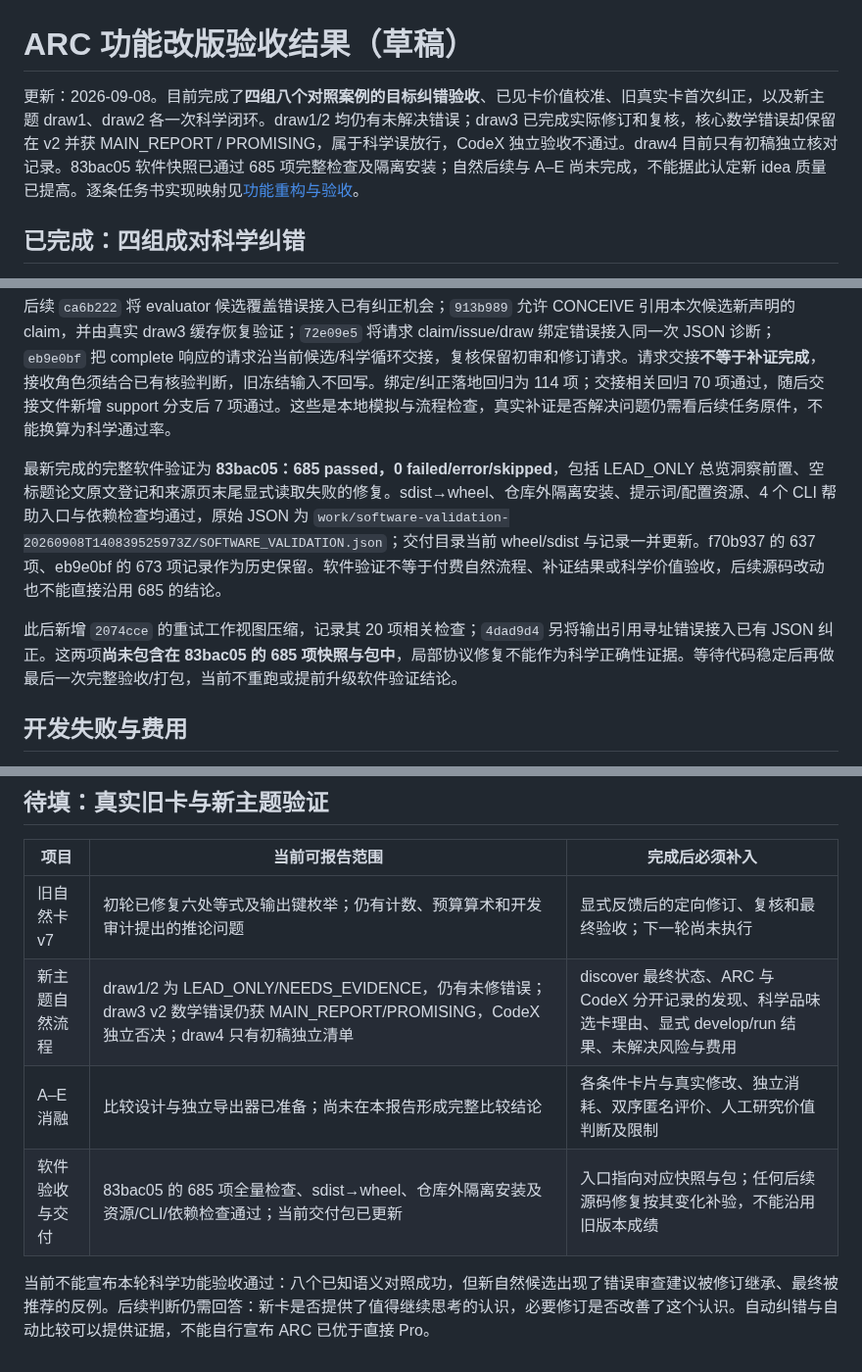
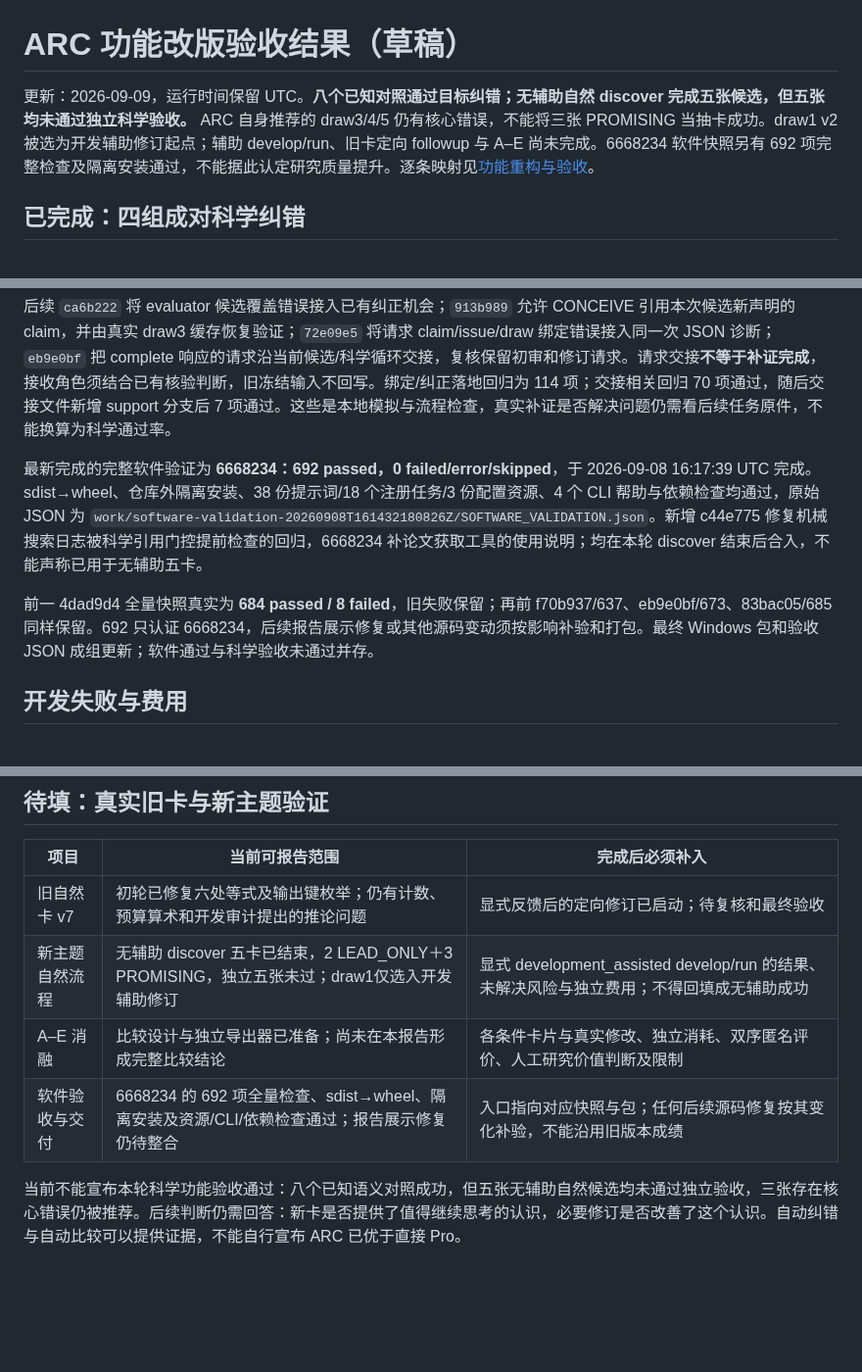
Before and after one commit to BUAAZhangHaonan/adversarial-research-copilot, a Markdown page: docs/FUNCTIONAL_VALIDATION_RESULTS.md, 3 parts joined by grey strips. Shown at 98% size. Rendered like a GitHub page; blank space fills up the shorter version.

Commit message:
docs: distinguish completed unassisted discovery failures from assisted follow-up

```diff
--- a/docs/FUNCTIONAL_VALIDATION_RESULTS.md
+++ b/docs/FUNCTIONAL_VALIDATION_RESULTS.md
@@ -1,6 +1,6 @@
 # ARC 功能改版验收结果（草稿）
 
-更新：2026-09-08。目前完成了**四组八个对照案例的目标纠错验收**、已见卡价值校准、旧真实卡首次纠正，以及新主题 draw1、draw2 各一次科学闭环。draw1/2 均仍有未解决错误；draw3 已完成实际修订和复核，核心数学错误却保留在 v2 并获 MAIN_REPORT / PROMISING，属于科学误放行，CodeX 独立验收不通过。draw4 目前只有初稿独立核对记录。83bac05 软件快照已通过 685 项完整检查及隔离安装；自然后续与 A–E 尚未完成，不能据此认定新 idea 质量已提高。逐条任务书实现映射见[功能重构与验收](FUNCTIONAL_REDESIGN.md)。
+更新：2026-09-09，运行时间保留 UTC。**八个已知对照通过目标纠错；无辅助自然 discover 完成五张候选，但五张均未通过独立科学验收。** ARC 自身推荐的 draw3/4/5 仍有核心错误，不能将三张 PROMISING 当抽卡成功。draw1 v2 被选为开发辅助修订起点；辅助 develop/run、旧卡定向 followup 与 A–E 尚未完成。6668234 软件快照另有 692 项完整检查及隔离安装通过，不能据此认定研究质量提升。逐条映射见[功能重构与验收](FUNCTIONAL_REDESIGN.md)。
 
 ## 已完成：四组成对科学纠错
 
@@ -87,9 +108,9 @@ discover 整体尚未结束。后续需要记录候选最终状态、开发阶
 
 后续 `ca6b222` 将 evaluator 候选覆盖错误接入已有纠正机会；`913b989` 允许 CONCEIVE 引用本次候选新声明的 claim，并由真实 draw3 缓存恢复验证；`72e09e5` 将请求 claim/issue/draw 绑定错误接入同一次 JSON 诊断；`eb9e0bf` 把 complete 响应的请求沿当前候选/科学循环交接，复核保留初审和修订请求。请求交接**不等于补证完成**，接收角色须结合已有核验判断，旧冻结输入不回写。绑定/纠正落地回归为 114 项；交接相关回归 70 项通过，随后交接文件新增 support 分支后 7 项通过。这些是本地模拟与流程检查，真实补证是否解决问题仍需看后续任务原件，不能换算为科学通过率。
 
-最新完成的完整软件验证为 **83bac05：685 passed，0 failed/error/skipped**，包括 LEAD_ONLY 总览洞察前置、空标题论文原文登记和来源页末尾显式读取失败的修复。sdist→wheel、仓库外隔离安装、提示词/配置资源、4 个 CLI 帮助入口与依赖检查均通过，原始 JSON 为 `work/software-validation-20260908T140839525973Z/SOFTWARE_VALIDATION.json`；交付目录当前 wheel/sdist 与记录一并更新。f70b937 的 637 项、eb9e0bf 的 673 项记录作为历史保留。软件验证不等于付费自然流程、补证结果或科学价值验收，后续源码改动也不能直接沿用 685 的结论。
+最新完成的完整软件验证为 **6668234：692 passed，0 failed/error/skipped**，于 2026-09-08 16:17:39 UTC 完成。sdist→wheel、仓库外隔离安装、38 份提示词/18 个注册任务/3 份配置资源、4 个 CLI 帮助与依赖检查均通过，原始 JSON 为 `work/software-validation-20260908T161432180826Z/SOFTWARE_VALIDATION.json`。新增 c44e775 修复机械搜索日志被科学引用门控提前检查的回归，6668234 补论文获取工具的使用说明；均在本轮 discover 结束后合入，不能声称已用于无辅助五卡。
 
-此后新增 `2074cce` 的重试工作视图压缩，记录其 20 项相关检查；`4dad9d4` 另将输出引用寻址错误接入已有 JSON 纠正。这两项**尚未包含在 83bac05 的 685 项快照与包中**，局部协议修复不能作为科学正确性证据。等待代码稳定后再做最后一次完整验收/打包，当前不重跑或提前升级软件验证结论。
+前一 4dad9d4 全量快照真实为 **684 passed / 8 failed**，旧失败保留；再前 f70b937/637、eb9e0bf/673、83bac05/685 同样保留。692 只认证 6668234，后续报告展示修复或其他源码变动须按影响补验和打包。最终 Windows 包和验收 JSON 成组更新；软件通过与科学验收未通过并存。
 
 ## 开发失败与费用
 
@@ -111,9 +132,9 @@ v1 保留为历史开发记录：数字正确例仍把已报告效应写成“
 
 | 项目 | 当前可报告范围 | 完成后必须补入 |
 | --- | --- | --- |
-| 旧自然卡 v7 | 初轮已修复六处等式及输出键枚举；仍有计数、预算算术和开发审计提出的推论问题 | 显式反馈后的定向修订、复核和最终验收；下一轮尚未执行 |
-| 新主题自然流程 | draw1/2 为 LEAD_ONLY/NEEDS_EVIDENCE，仍有未修错误；draw3 v2 数学错误仍获 MAIN_REPORT/PROMISING，CodeX 独立否决；draw4 只有初稿独立清单 | discover 最终状态、ARC 与 CodeX 分开记录的发现、科学品味选卡理由、显式 develop/run 结果、未解决风险与费用 |
+| 旧自然卡 v7 | 初轮已修复六处等式及输出键枚举；仍有计数、预算算术和开发审计提出的推论问题 | 显式反馈后的定向修订已启动；待复核和最终验收 |
+| 新主题自然流程 | 无辅助 discover 五卡已结束，2 LEAD_ONLY＋3 PROMISING，独立五张未过；draw1仅选入开发辅助修订 | 显式 development_assisted develop/run 的结果、未解决风险与独立费用；不得回填成无辅助成功 |
 | A–E 消融 | 比较设计与独立导出器已准备；尚未在本报告形成完整比较结论 | 各条件卡片与真实修改、独立消耗、双序匿名评价、人工研究价值判断及限制 |
-| 软件验收与交付 | 83bac05 的 685 项全量检查、sdist→wheel、仓库外隔离安装及资源/CLI/依赖检查通过；当前交付包已更新 | 入口指向对应快照与包；任何后续源码修复按其变化补验，不能沿用旧版本成绩 |
+| 软件验收与交付 | 6668234 的 692 项全量检查、sdist→wheel、隔离安装及资源/CLI/依赖检查通过；报告展示修复仍待整合 | 入口指向对应快照与包；任何后续源码修复按其变化补验，不能沿用旧版本成绩 |
 
-当前不能宣布本轮科学功能验收通过：八个已知语义对照成功，但新自然候选出现了错误审查建议被修订继承、最终被推荐的反例。后续判断仍需回答：新卡是否提供了值得继续思考的认识，必要修订是否改善了这个认识。自动纠错与自动比较可以提供证据，不能自行宣布 ARC 已优于直接 Pro。
+当前不能宣布本轮科学功能验收通过：八个已知语义对照成功，但五张无辅助自然候选均未通过独立验收，三张存在核心错误仍被推荐。后续判断仍需回答：新卡是否提供了值得继续思考的认识，必要修订是否改善了这个认识。自动纠错与自动比较可以提供证据，不能自行宣布 ARC 已优于直接 Pro。
```
Also changed, not shown: other parts of docs/FUNCTIONAL_VALIDATION_RESULTS.md (+25 -4 lines), docs/FUNCTIONAL_REDESIGN.md (+11 -11 lines).
